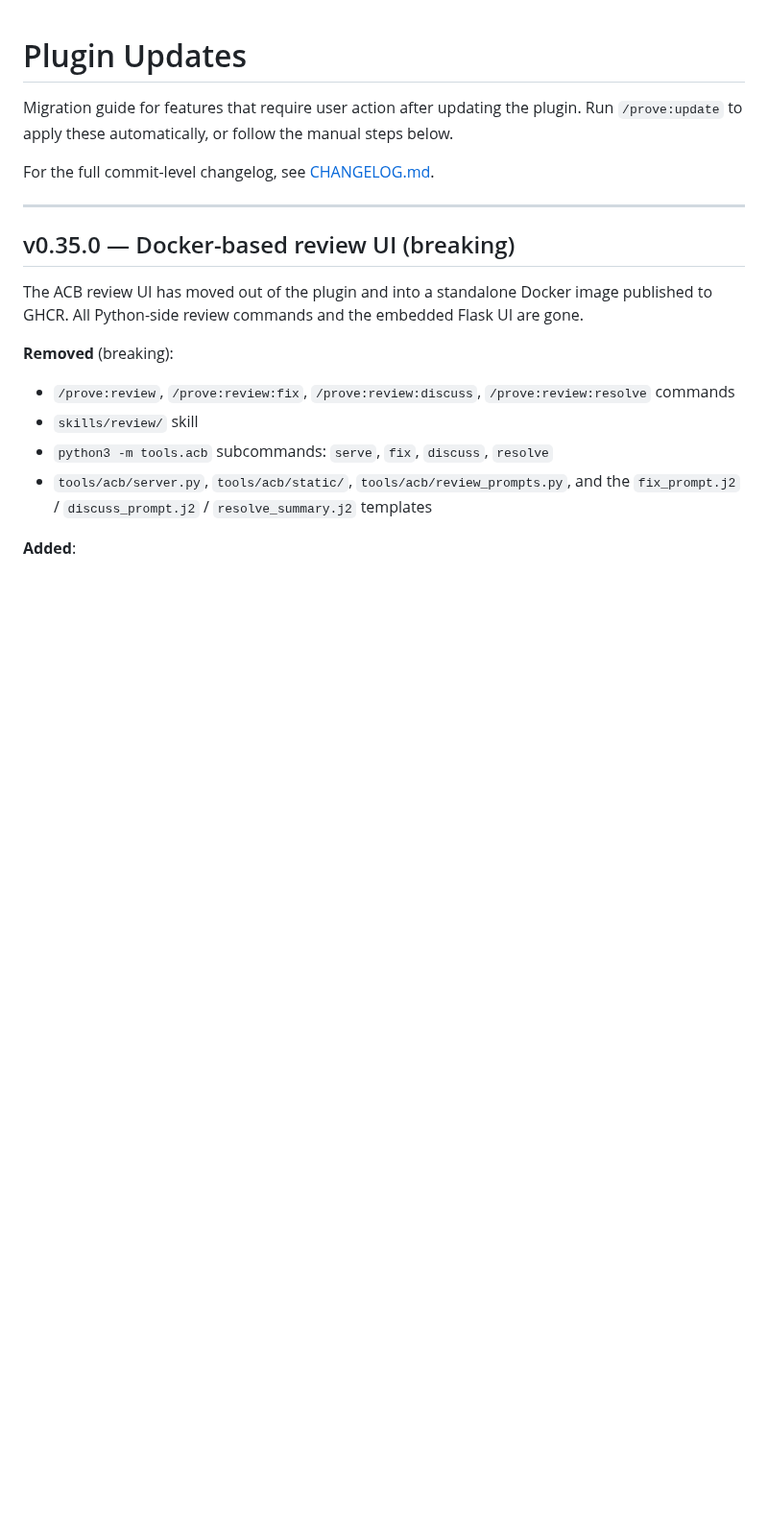
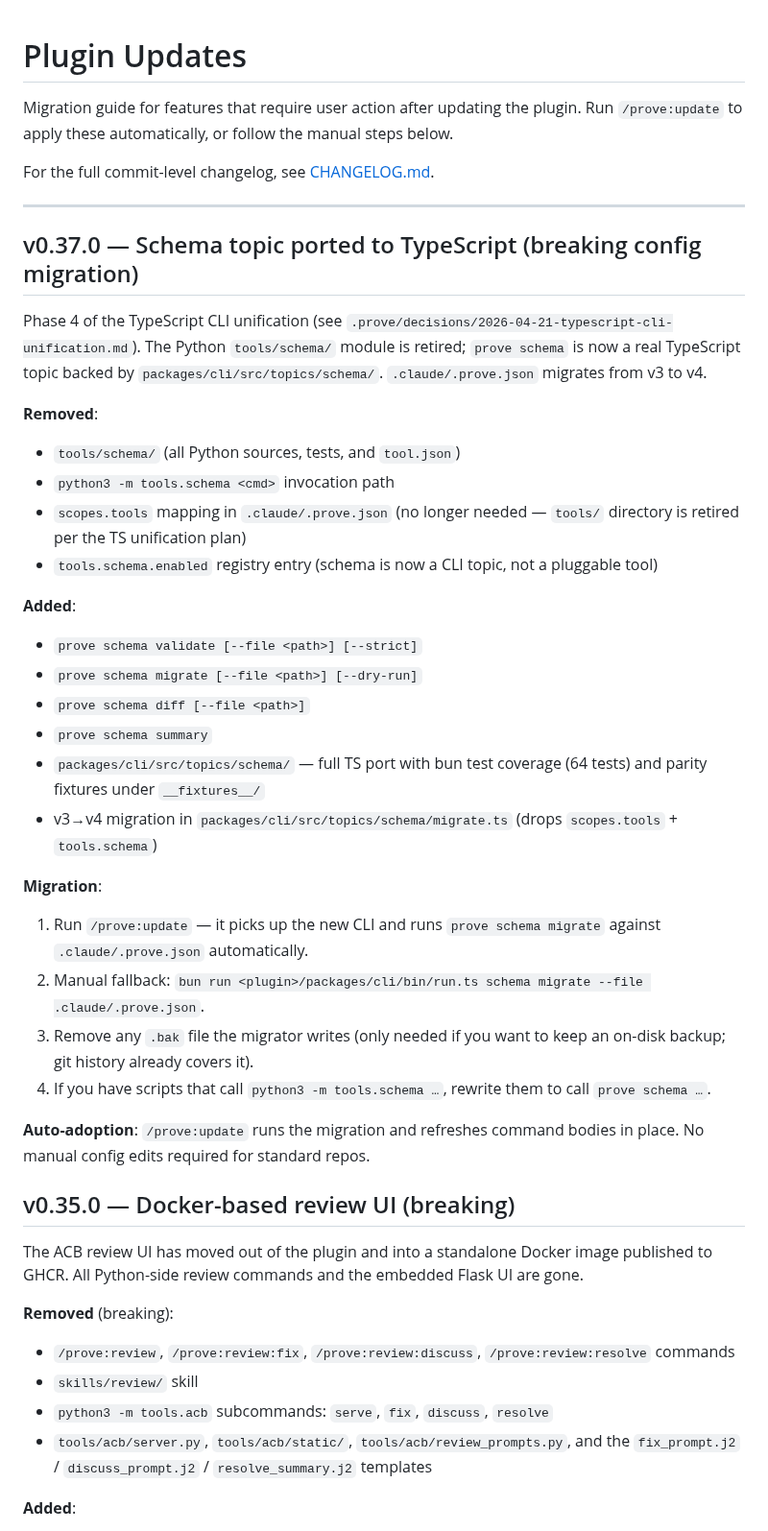
Before and after one commit to mjmorales/claude-prove, a Markdown page: UPDATES.md, the part around the change. Shown at 96% size. GitHub-like rendering; blank space fills up the shorter version.

Commit message:
docs(release): v0.37.0 — port schema topic to TypeScript, retire Python tools/schema

```diff
--- a/UPDATES.md
+++ b/UPDATES.md
@@ -5,6 +5,35 @@ Migration guide for features that require user action after updating the plugin.
 For the full commit-level changelog, see [CHANGELOG.md](CHANGELOG.md).
 
 ---
+
+## v0.37.0 — Schema topic ported to TypeScript (breaking config migration)
+
+Phase 4 of the TypeScript CLI unification (see `.prove/decisions/2026-04-21-typescript-cli-unification.md`). The Python `tools/schema/` module is retired; `prove schema` is now a real TypeScript topic backed by `packages/cli/src/topics/schema/`. `.claude/.prove.json` migrates from v3 to v4.
+
+**Removed**:
+
+- `tools/schema/` (all Python sources, tests, and `tool.json`)
+- `python3 -m tools.schema <cmd>` invocation path
+- `scopes.tools` mapping in `.claude/.prove.json` (no longer needed — `tools/` directory is retired per the TS unification plan)
+- `tools.schema.enabled` registry entry (schema is now a CLI topic, not a pluggable tool)
+
+**Added**:
+
+- `prove schema validate [--file <path>] [--strict]`
+- `prove schema migrate [--file <path>] [--dry-run]`
+- `prove schema diff [--file <path>]`
+- `prove schema summary`
+- `packages/cli/src/topics/schema/` — full TS port with bun test coverage (64 tests) and parity fixtures under `__fixtures__/`
+- v3→v4 migration in `packages/cli/src/topics/schema/migrate.ts` (drops `scopes.tools` + `tools.schema`)
+
+**Migration**:
+
+1. Run `/prove:update` — it picks up the new CLI and runs `prove schema migrate` against `.claude/.prove.json` automatically.
+2. Manual fallback: `bun run <plugin>/packages/cli/bin/run.ts schema migrate --file .claude/.prove.json`.
+3. Remove any `.bak` file the migrator writes (only needed if you want to keep an on-disk backup; git history already covers it).
+4. If you have scripts that call `python3 -m tools.schema …`, rewrite them to call `prove schema …`.
+
+**Auto-adoption**: `/prove:update` runs the migration and refreshes command bodies in place. No manual config edits required for standard repos.
 
 ## v0.35.0 — Docker-based review UI (breaking)
 
```
